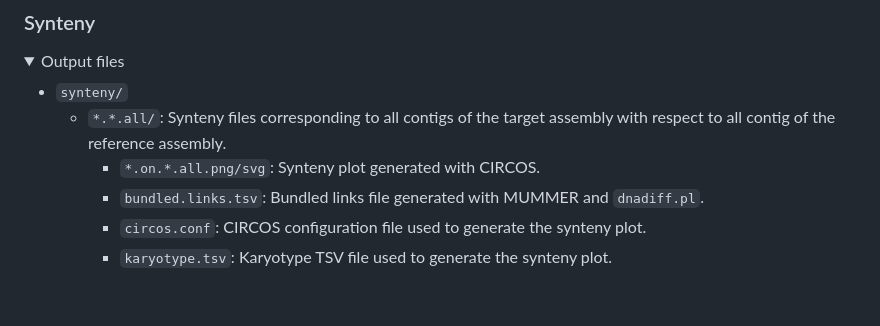
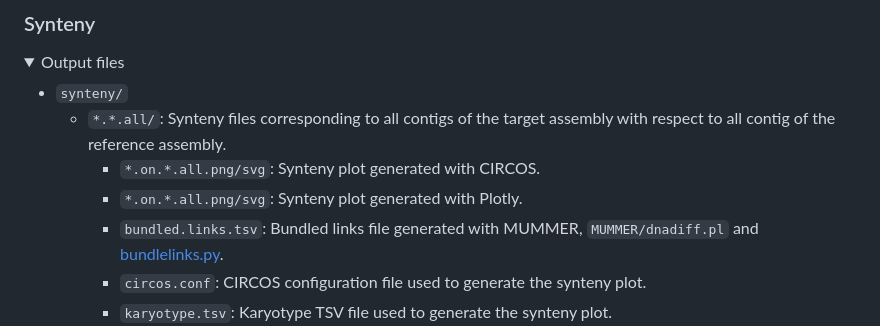
Before and after one commit to Plant-Food-Research-Open/assemblyqc, a Markdown page: docs/output.md, the part around the change printed below. GitHub-like rendering; folded sections open; blank space fills up the shorter version.

```diff
--- a/docs/output.md
+++ b/docs/output.md
@@ -191,7 +191,8 @@ Hi-C contact mapping experiments measure the frequency of physical contact betwe
 - `synteny/`
   - `*.*.all/`: Synteny files corresponding to all contigs of the target assembly with respect to all contig of the reference assembly.
     - `*.on.*.all.png/svg`: Synteny plot generated with CIRCOS.
-    - `bundled.links.tsv`: Bundled links file generated with MUMMER and `dnadiff.pl`.
+    - `*.on.*.all.png/svg`: Synteny plot generated with Plotly.
+    - `bundled.links.tsv`: Bundled links file generated with MUMMER, `MUMMER/dnadiff.pl` and [bundlelinks.py](../bin/bundlelinks.py).
     - `circos.conf`: CIRCOS configuration file used to generate the synteny plot.
     - `karyotype.tsv`: Karyotype TSV file used to generate the synteny plot.
   - `*.on.*.*`: Synteny files corresponding to a single contig of the target assembly with respect to all contigs of the reference assembly.
```
Also changed, not shown: other parts of docs/output.md (+7 -6 lines), docs/images/synteny.png (deleted), docs/images/synteny_circos.png (added), docs/images/synteny_linear.png (added).
